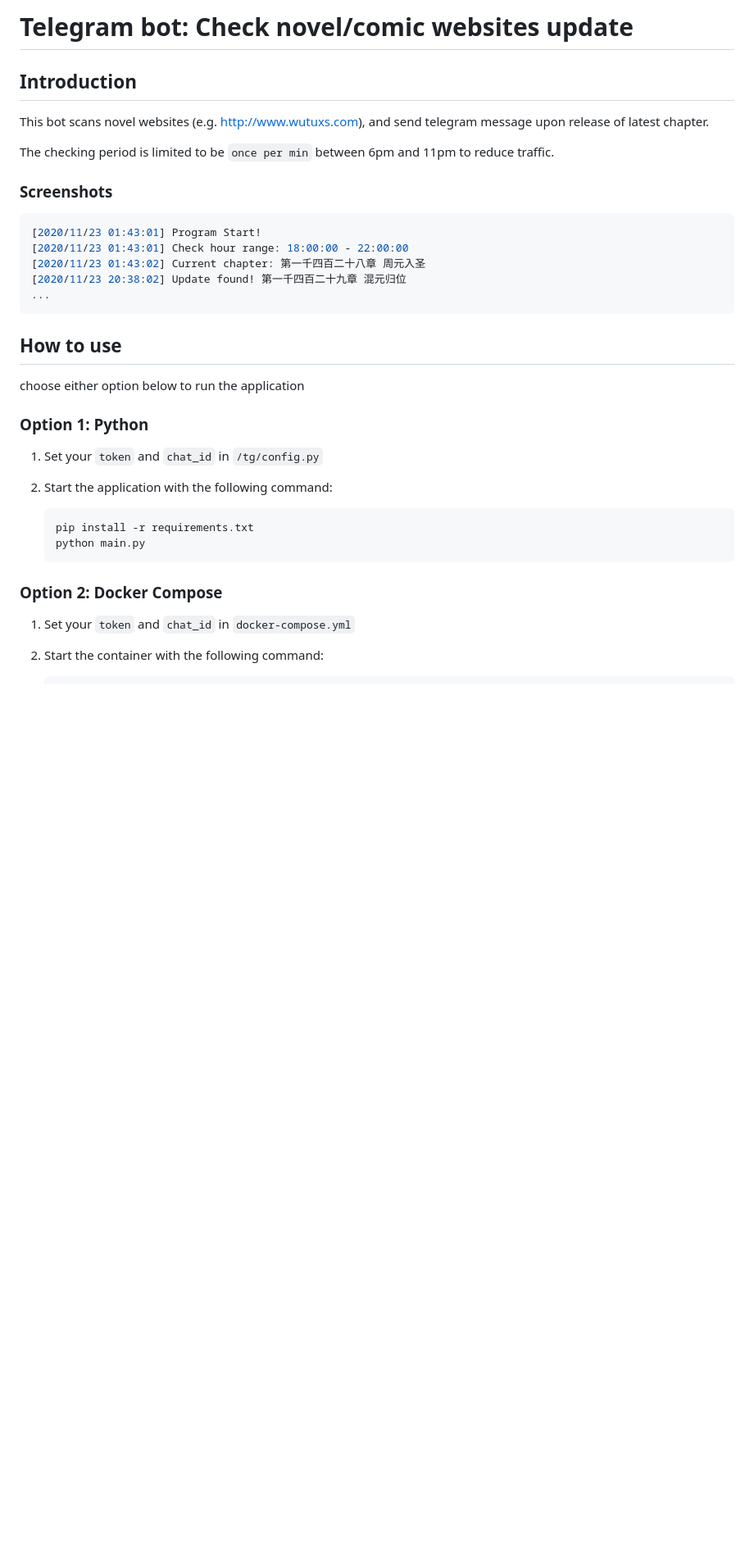
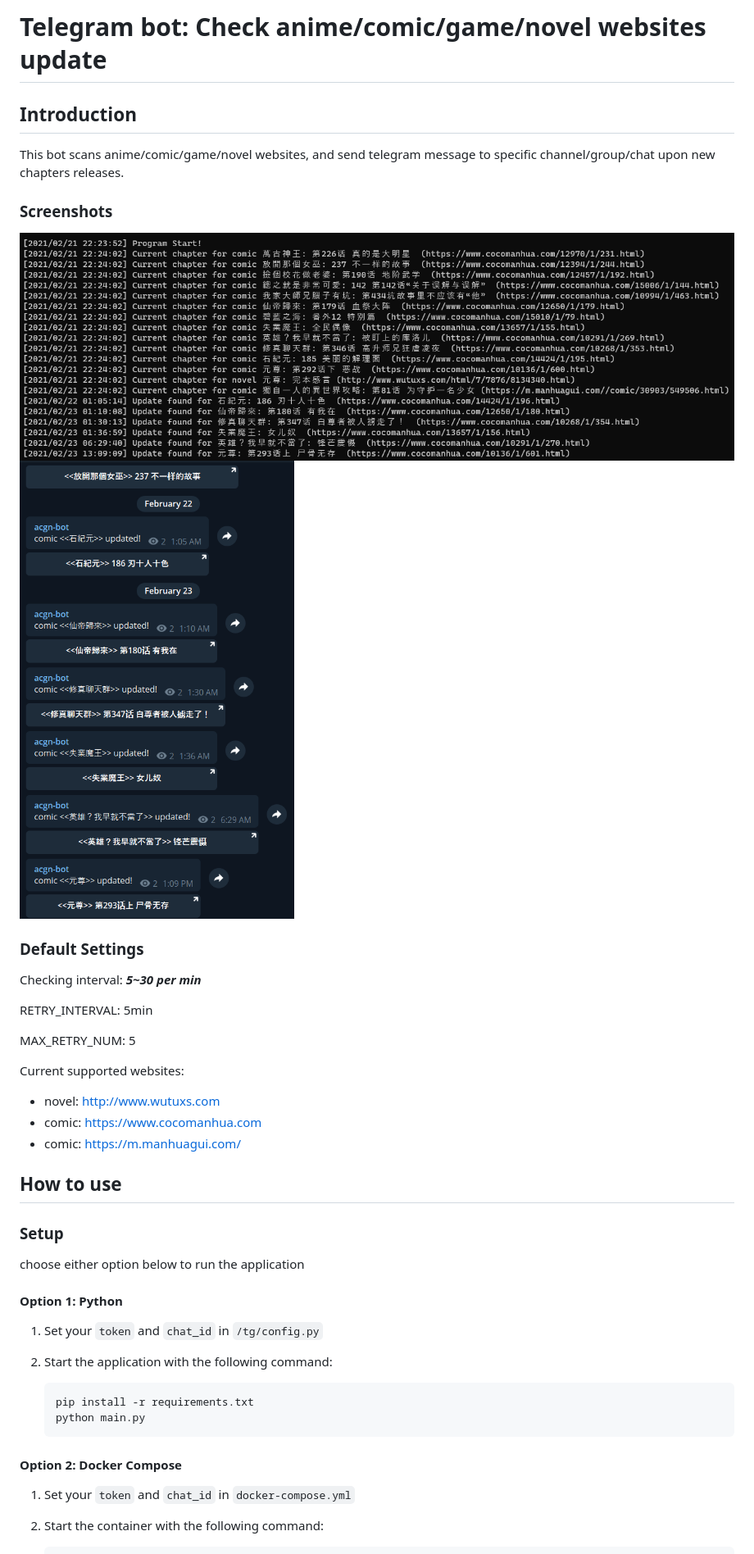
Before and after one commit to nonjosh/acgn-bot, a Markdown page: README.md, the part around one of its changes. Shown at 82% size. Rendered like a GitHub page; pictures changed too: img/terminal-output.png (added), img/tg-output.png (added); blank space fills up the shorter version.

````diff
--- a/README.md
+++ b/README.md
@@ -1,26 +1,35 @@
-# Telegram bot: Check novel/comic websites update
+# Telegram bot: Check anime/comic/game/novel websites update
 
 ## Introduction
 
-This bot scans novel websites (e.g. <http://www.wutuxs.com>), and send telegram message upon release of latest chapter.
-
-The checking period is limited to be `once per min` between 6pm and 11pm to reduce traffic.
+This bot scans anime/comic/game/novel websites, and send telegram message to specific channel/group/chat upon new chapters releases.
 
 ### Screenshots
 
-```sh
-[2020/11/23 01:43:01] Program Start!
-[2020/11/23 01:43:01] Check hour range: 18:00:00 - 22:00:00
-[2020/11/23 01:43:02] Current chapter: 第一千四百二十八章 周元入圣
-[2020/11/23 20:38:02] Update found! 第一千四百二十九章 混元归位
-...
-```
+![alt text](img/terminal-output.png)
+![alt text](img/tg-output.png)
+
+### Default Settings
+
+Checking interval: ***5~30 per min***
+
+RETRY_INTERVAL: 5min
+
+MAX_RETRY_NUM: 5
+
+Current supported websites:
+
+- novel: <http://www.wutuxs.com>
+- comic: <https://www.cocomanhua.com>
+- comic: <https://m.manhuagui.com/>
 
 ## How to use
 
+### Setup
+
 choose either option below to run the application
 
-### Option 1: Python
+#### Option 1: Python
 
 1. Set your `token` and `chat_id` in `/tg/config.py`
 2. Start the application with the following command:
@@ -30,7 +39,7 @@ choose either option below to run the application
     python main.py
     ```
 
-### Option 2: Docker Compose
+#### Option 2: Docker Compose
 
 1. Set your `token` and `chat_id` in `docker-compose.yml`
 2. Start the container with the following command:
````
Also changed, not shown: other parts of README.md (+5 -1 lines).
